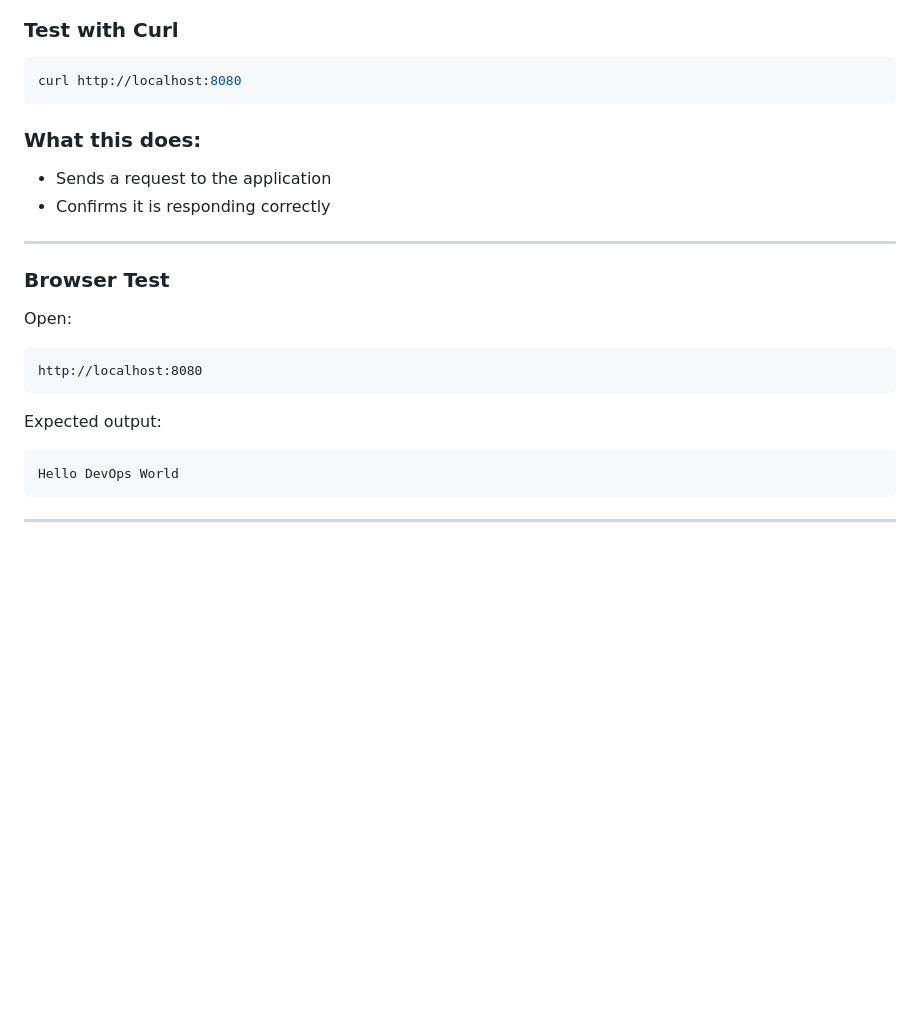
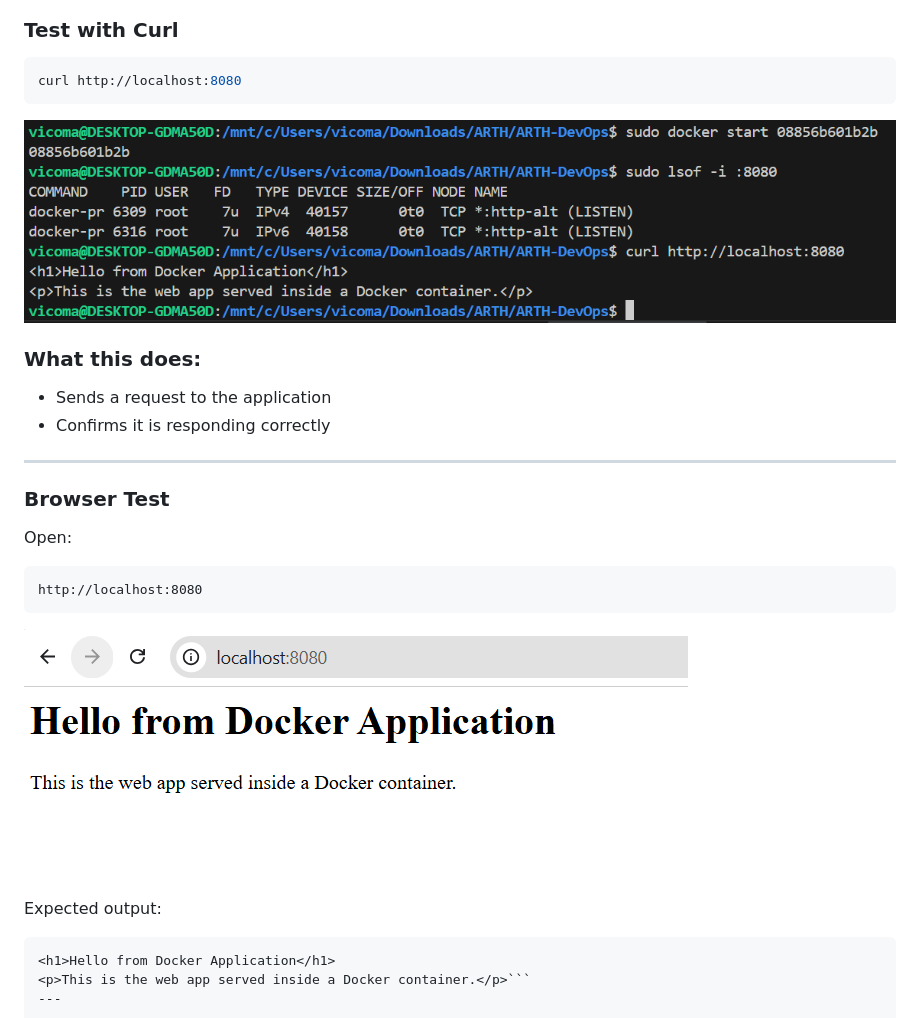
Before and after one commit to victoroshi/ARTH_DevOps, a Markdown page: task5-troubleshooting/notes.md, the part around one of its changes. GitHub-like rendering; pictures changed too: task5-troubleshooting/screenshots/apply-fix-and-verify.png (added), task5-troubleshooting/screenshots/browser-test.png (added); blank space fills up the shorter version.

Commit message:
update task5

````diff
--- a/task5-troubleshooting/notes.md
+++ b/task5-troubleshooting/notes.md
@@ -81,6 +83,7 @@ docker run -d -p 8080:80 myapp
 ```bash
 curl http://localhost:8080
 ```
+![Fix Applied](./screenshots/apply-fix-and-verify.png)
 
 ### What this does:
 
@@ -96,11 +99,11 @@ Open:
 ```
 http://localhost:8080
 ```
+![Successful Output](./screenshots/browser-test.png)
 
 Expected output:
 
 ```
-Hello DevOps World
-```
-
+<h1>Hello from Docker Application</h1>
+<p>This is the web app served inside a Docker container.</p>```
 ---
````
Also changed, not shown: other parts of task5-troubleshooting/notes.md (+3 -11 lines), task5-troubleshooting/screenshots/app-disgnosis.png (added), task5-troubleshooting/screenshots/application-not-opening.png (added).
